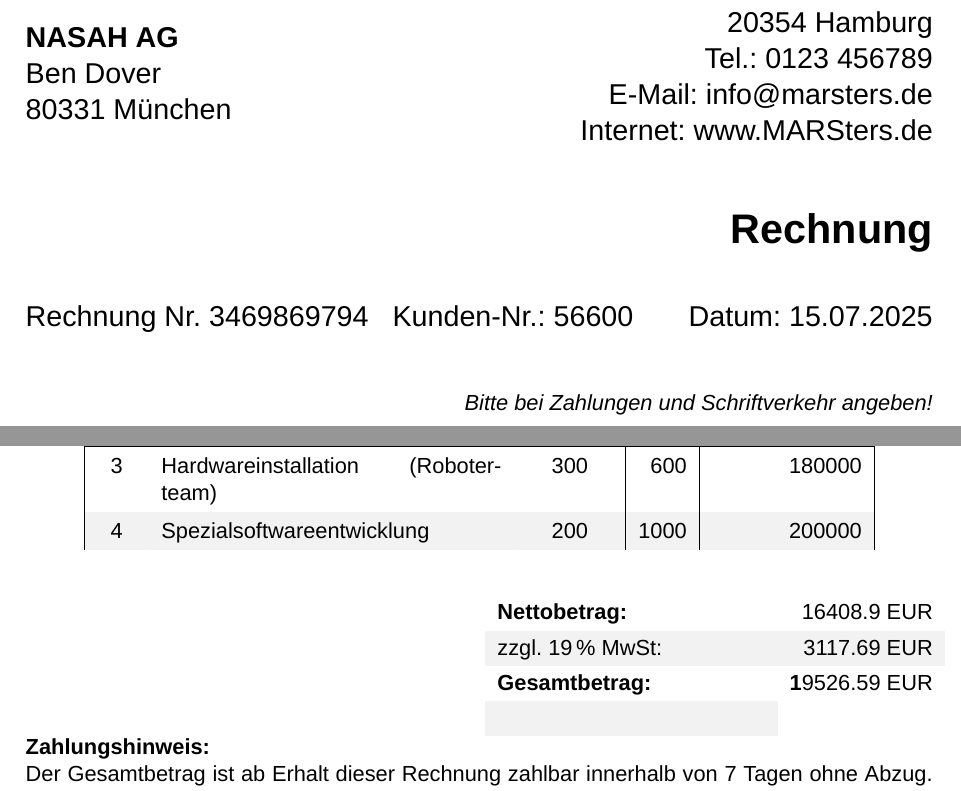
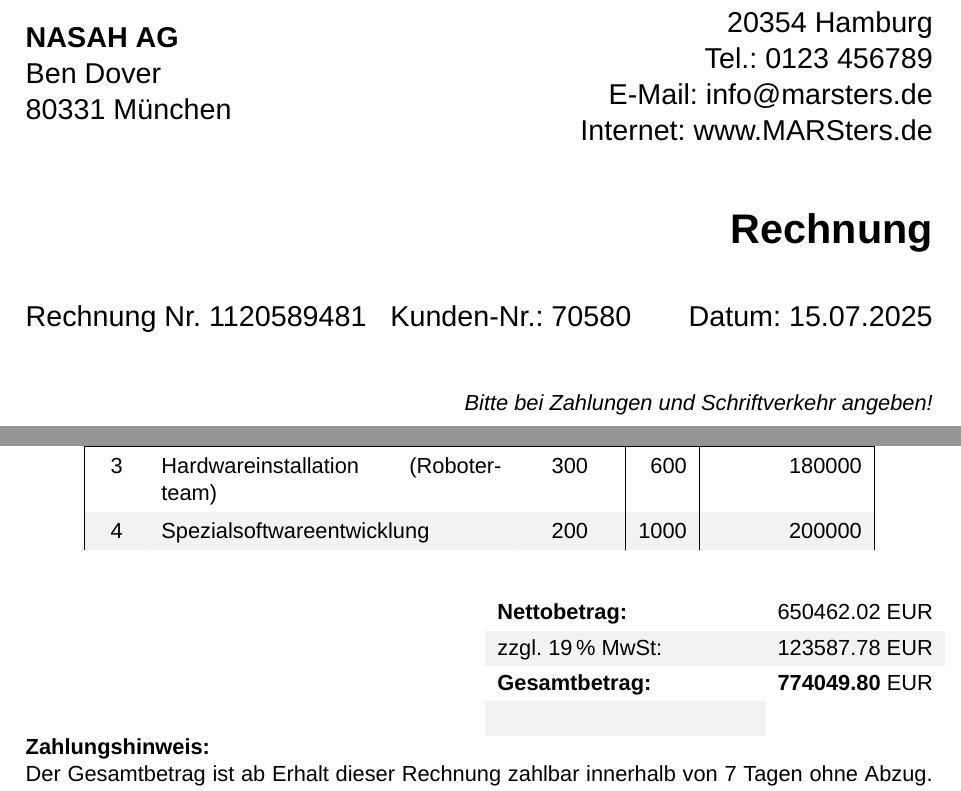
Before and after one commit to luclisson/rechnungMARSters, a LaTeX document (rechnung.tex, which reads customerData.tex, gesBetraege.tex): two parts of pages 1 and 2 of 2, joined at a grey line, cut so that both start at the same text. Compiled offline with XeLaTeX; a missing font is replaced by an installed copy or a similar font.

Commit message:
prettifing v2

```diff
--- a/customerData.tex
+++ b/customerData.tex
@@ -1,2 +1,2 @@
 
-                Rechnung Nr. 3469869794 & Kunden-Nr.: 56600 & Datum: 15.07.2025 \\
+                Rechnung Nr. 1120589481 & Kunden-Nr.: 70580 & Datum: 15.07.2025 \\
--- a/gesBetraege.tex
+++ b/gesBetraege.tex
@@ -1,4 +1,4 @@
 
-                \textbf{Nettobetrag:} & 16408.9 EUR \\
-                zzgl. 19\,\% MwSt: & 3117.69 EUR \\
-                \textbf{Gesamtbetrag:} & \textbf19526.59 EUR \\
+                \textbf{Nettobetrag:} & 650462.02 EUR \\
+                zzgl. 19\,\% MwSt: & 123587.78 EUR \\
+                \textbf{Gesamtbetrag:} & \textbf{774049.80} EUR \\
```
Also changed, not shown: rechnung.pdf, 3 other files.
